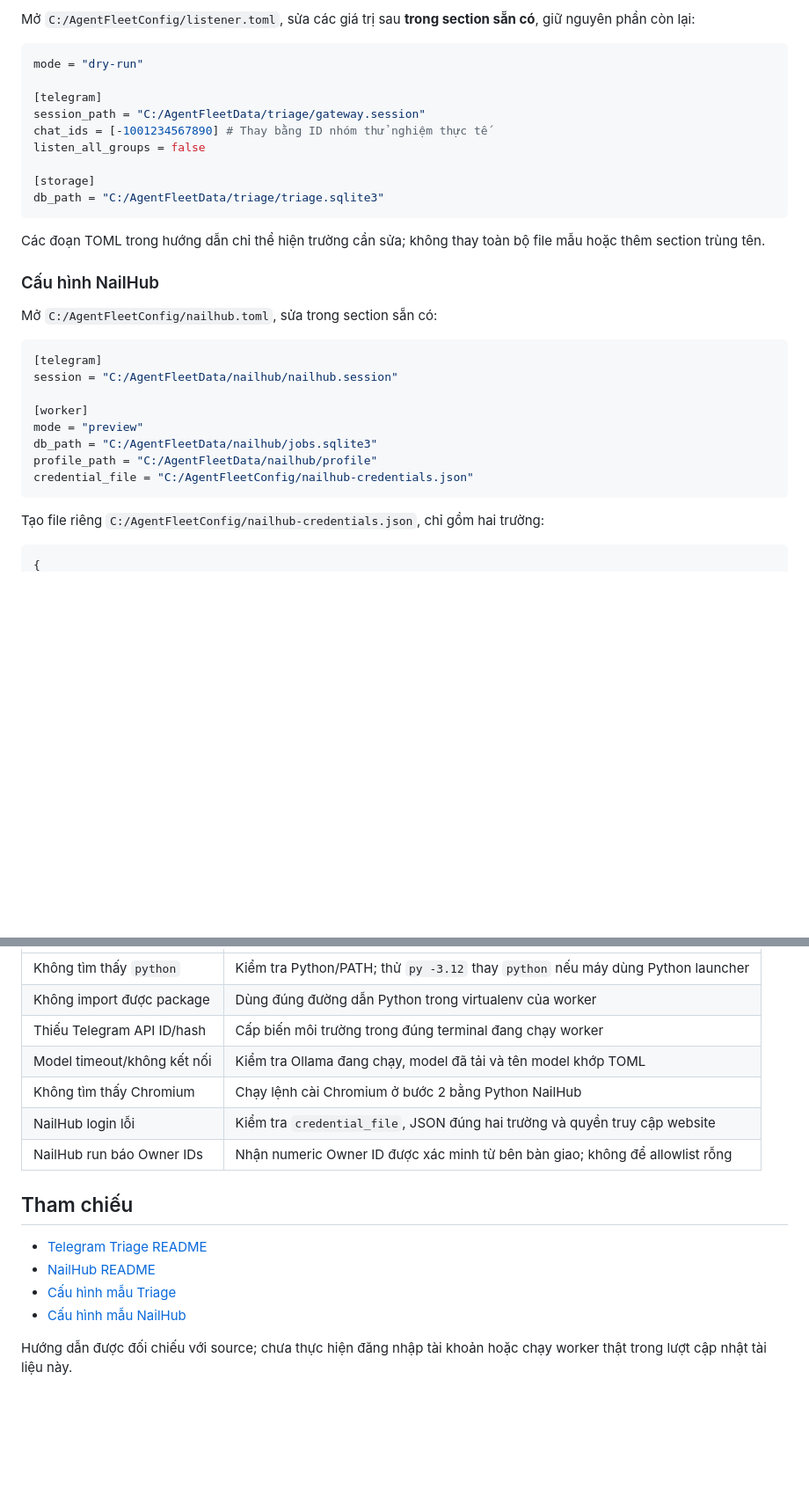
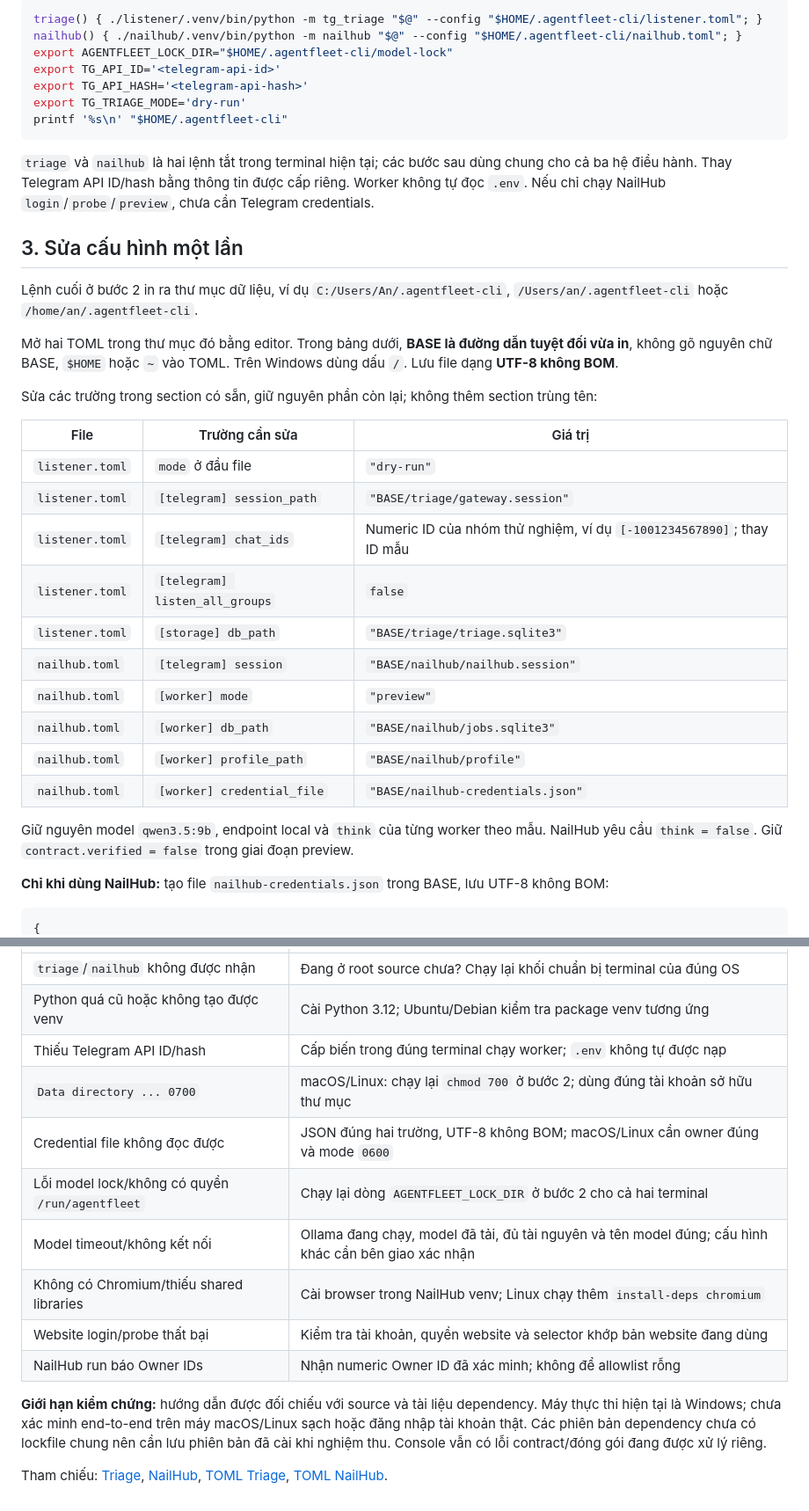
Before and after one commit to PersonalProjectJob/telegram-agent, a Markdown page: README-SETUP.md, 2 parts joined by grey strips. Shown at 88% size. Drawn GitHub-style; blank space fills up the shorter version.

````diff
--- a/README-SETUP.md
+++ b/README-SETUP.md
@@ -69,36 +90,40 @@ Không copy lại đè lên cấu hình đã chỉnh. Giữ thư mục cấu hì
 
-Mở `C:/AgentFleetConfig/listener.toml`, sửa các giá trị sau **trong section sẵn có**, giữ nguyên phần còn lại:
-
-```toml
-mode = "dry-run"
-
-[telegram]
-session_path = "C:/AgentFleetData/triage/gateway.session"
-chat_ids = [-1001234567890] # Thay bằng ID nhóm thử nghiệm thực tế
-listen_all_groups = false
-
-[storage]
-db_path = "C:/AgentFleetData/triage/triage.sqlite3"
+```sh
+triage() { ./listener/.venv/bin/python -m tg_triage "$@" --config "$HOME/.agentfleet-cli/listener.toml"; }
+nailhub() { ./nailhub/.venv/bin/python -m nailhub "$@" --config "$HOME/.agentfleet-cli/nailhub.toml"; }
+export AGENTFLEET_LOCK_DIR="$HOME/.agentfleet-cli/model-lock"
+export TG_API_ID='<telegram-api-id>'
+export TG_API_HASH='<telegram-api-hash>'
+export TG_TRIAGE_MODE='dry-run'
+printf '%s\n' "$HOME/.agentfleet-cli"
 ```
 
-Các đoạn TOML trong hướng dẫn chỉ thể hiện trường cần sửa; không thay toàn bộ file mẫu hoặc thêm section trùng tên.
+`triage` và `nailhub` là hai lệnh tắt trong terminal hiện tại; các bước sau dùng chung cho cả ba hệ điều hành. Thay Telegram API ID/hash bằng thông tin được cấp riêng. Worker không tự đọc `.env`. Nếu chỉ chạy NailHub `login`/`probe`/`preview`, chưa cần Telegram credentials.
 
-### Cấu hình NailHub
+## 3. Sửa cấu hình một lần
 
-Mở `C:/AgentFleetConfig/nailhub.toml`, sửa trong section sẵn có:
+Lệnh cuối ở bước 2 in ra thư mục dữ liệu, ví dụ `C:/Users/An/.agentfleet-cli`, `/Users/an/.agentfleet-cli` hoặc `/home/an/.agentfleet-cli`.
 
-```toml
-[telegram]
-session = "C:/AgentFleetData/nailhub/nailhub.session"
+Mở hai TOML trong thư mục đó bằng editor. Trong bảng dưới, **BASE là đường dẫn tuyệt đối vừa in**, không gõ nguyên chữ BASE, `$HOME` hoặc `~` vào TOML. Trên Windows dùng dấu `/`. Lưu file dạng **UTF-8 không BOM**.
 
-[worker]
-mode = "preview"
-db_path = "C:/AgentFleetData/nailhub/jobs.sqlite3"
-profile_path = "C:/AgentFleetData/nailhub/profile"
-credential_file = "C:/AgentFleetConfig/nailhub-credentials.json"
-```
+Sửa các trường trong section có sẵn, giữ nguyên phần còn lại; không thêm section trùng tên:
 
-Tạo file riêng `C:/AgentFleetConfig/nailhub-credentials.json`, chỉ gồm hai trường:
+| File | Trường cần sửa | Giá trị |
+|---|---|---|
+| `listener.toml` | `mode` ở đầu file | `"dry-run"` |
+| `listener.toml` | `[telegram] session_path` | `"BASE/triage/gateway.session"` |
+| `listener.toml` | `[telegram] chat_ids` | Numeric ID của nhóm thử nghiệm, ví dụ `[-1001234567890]`; thay ID mẫu |
+| `listener.toml` | `[telegram] listen_all_groups` | `false` |
+| `listener.toml` | `[storage] db_path` | `"BASE/triage/triage.sqlite3"` |
+| `nailhub.toml` | `[telegram] session` | `"BASE/nailhub/nailhub.session"` |
+| `nailhub.toml` | `[worker] mode` | `"preview"` |
+| `nailhub.toml` | `[worker] db_path` | `"BASE/nailhub/jobs.sqlite3"` |
+| `nailhub.toml` | `[worker] profile_path` | `"BASE/nailhub/profile"` |
+| `nailhub.toml` | `[worker] credential_file` | `"BASE/nailhub-credentials.json"` |
+
+Giữ nguyên model `qwen3.5:9b`, endpoint local và `think` của từng worker theo mẫu. NailHub yêu cầu `think = false`. Giữ `contract.verified = false` trong giai đoạn preview.
+
+**Chỉ khi dùng NailHub:** tạo file `nailhub-credentials.json` trong BASE, lưu UTF-8 không BOM:
 
 ```json
 {
@@ -185,17 +193,15 @@ $env:TG_API_HASH = "<telegram-api-hash>"
 |---|---|
-| Không tìm thấy `python` | Kiểm tra Python/PATH; thử `py -3.12` thay `python` nếu máy dùng Python launcher |
-| Không import được package | Dùng đúng đường dẫn Python trong virtualenv của worker |
-| Thiếu Telegram API ID/hash | Cấp biến môi trường trong đúng terminal đang chạy worker |
-| Model timeout/không kết nối | Kiểm tra Ollama đang chạy, model đã tải và tên model khớp TOML |
-| Không tìm thấy Chromium | Chạy lệnh cài Chromium ở bước 2 bằng Python NailHub |
-| NailHub login lỗi | Kiểm tra `credential_file`, JSON đúng hai trường và quyền truy cập website |
-| NailHub run báo Owner IDs | Nhận numeric Owner ID được xác minh từ bên bàn giao; không để allowlist rỗng |
+| `triage`/`nailhub` không được nhận | Đang ở root source chưa? Chạy lại khối chuẩn bị terminal của đúng OS |
+| Python quá cũ hoặc không tạo được venv | Cài Python 3.12; Ubuntu/Debian kiểm tra package venv tương ứng |
+| Thiếu Telegram API ID/hash | Cấp biến trong đúng terminal chạy worker; `.env` không tự được nạp |
+| `Data directory ... 0700` | macOS/Linux: chạy lại `chmod 700` ở bước 2; dùng đúng tài khoản sở hữu thư mục |
+| Credential file không đọc được | JSON đúng hai trường, UTF-8 không BOM; macOS/Linux cần owner đúng và mode `0600` |
+| Lỗi model lock/không có quyền `/run/agentfleet` | Chạy lại dòng `AGENTFLEET_LOCK_DIR` ở bước 2 cho cả hai terminal |
+| Model timeout/không kết nối | Ollama đang chạy, model đã tải, đủ tài nguyên và tên model đúng; cấu hình khác cần bên giao xác nhận |
+| Không có Chromium/thiếu shared libraries | Cài browser trong NailHub venv; Linux chạy thêm `install-deps chromium` |
+| Website login/probe thất bại | Kiểm tra tài khoản, quyền website và selector khớp bản website đang dùng |
+| NailHub run báo Owner IDs | Nhận numeric Owner ID đã xác minh; không để allowlist rỗng |
 
-## Tham chiếu
+**Giới hạn kiểm chứng:** hướng dẫn được đối chiếu với source và tài liệu dependency. Máy thực thi hiện tại là Windows; chưa xác minh end-to-end trên máy macOS/Linux sạch hoặc đăng nhập tài khoản thật. Các phiên bản dependency chưa có lockfile chung nên cần lưu phiên bản đã cài khi nghiệm thu. Console vẫn có lỗi contract/đóng gói đang được xử lý riêng.
 
-- [Telegram Triage README](listener/README.md)
-- [NailHub README](nailhub/README.md)
-- [Cấu hình mẫu Triage](config/listener.example.toml)
-- [Cấu hình mẫu NailHub](config/nailhub.example.toml)
-
-Hướng dẫn được đối chiếu với source; chưa thực hiện đăng nhập tài khoản hoặc chạy worker thật trong lượt cập nhật tài liệu này.
+Tham chiếu: [Triage](listener/README.md), [NailHub](nailhub/README.md), [TOML Triage](config/listener.example.toml), [TOML NailHub](config/nailhub.example.toml).
````
Also changed, not shown: other parts of README-SETUP.md (+99 -95 lines).
